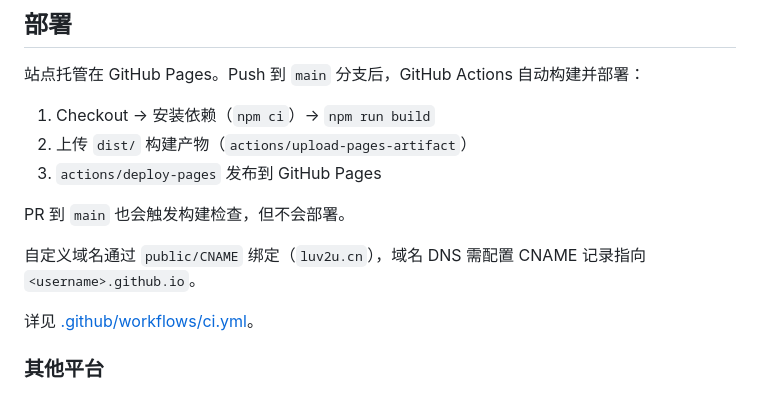
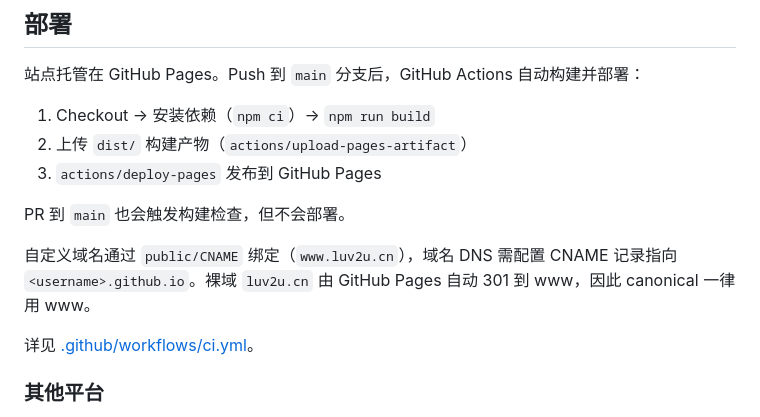
Before and after one commit to ChenZihua-cn/My-site, a Markdown page: README.md, the part around the change. Rendered like a GitHub page.

```diff
--- a/README.md
+++ b/README.md
@@ -186,7 +186,7 @@ featured: false
 
 PR 到 `main` 也会触发构建检查，但不会部署。
 
-自定义域名通过 `public/CNAME` 绑定（`luv2u.cn`），域名 DNS 需配置 CNAME 记录指向 `<username>.github.io`。
+自定义域名通过 `public/CNAME` 绑定（`www.luv2u.cn`），域名 DNS 需配置 CNAME 记录指向 `<username>.github.io`。裸域 `luv2u.cn` 由 GitHub Pages 自动 301 到 www，因此 canonical 一律用 www。
 
 详见 [.github/workflows/ci.yml](.github/workflows/ci.yml)。
 
```
Also changed, not shown: AGENTS.md (+25 -14 lines).
